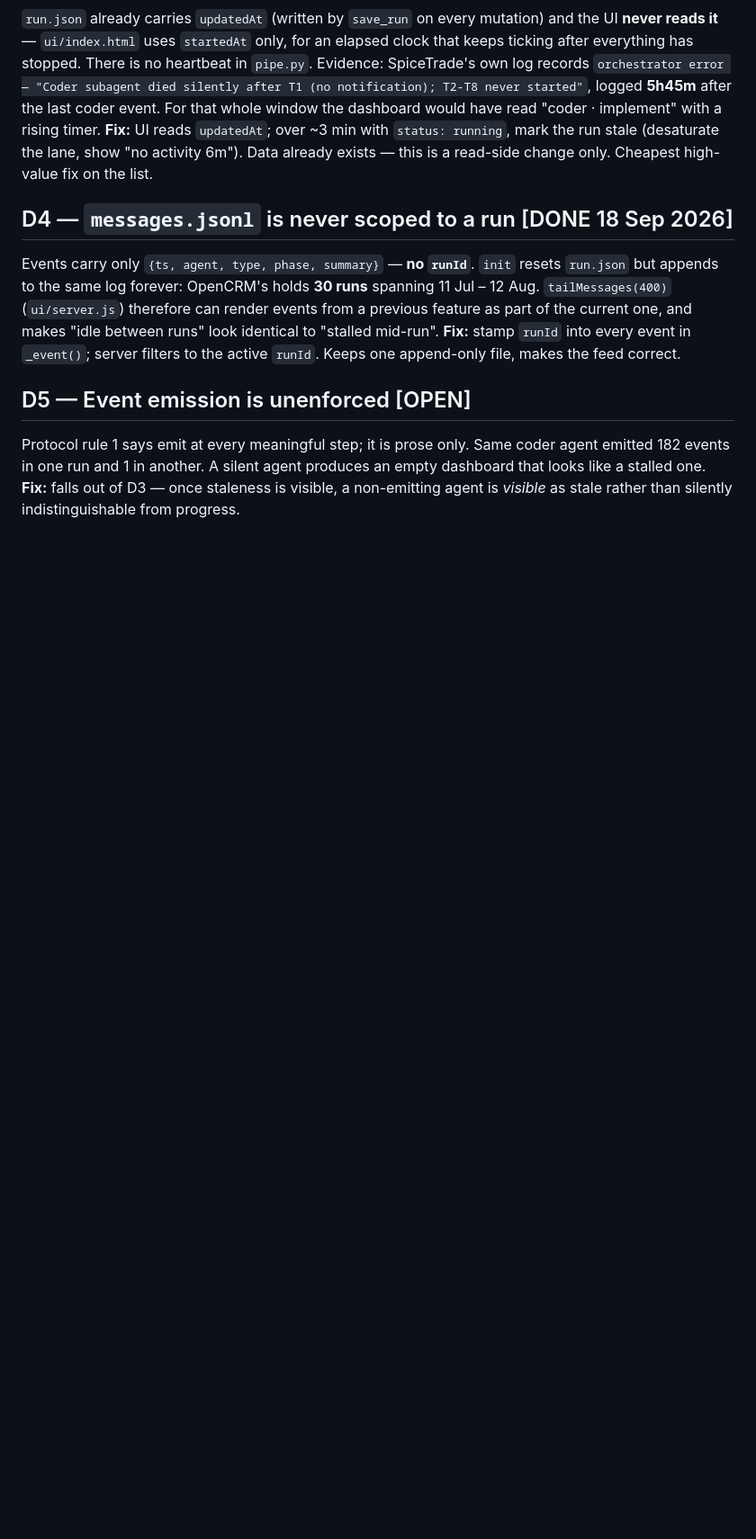
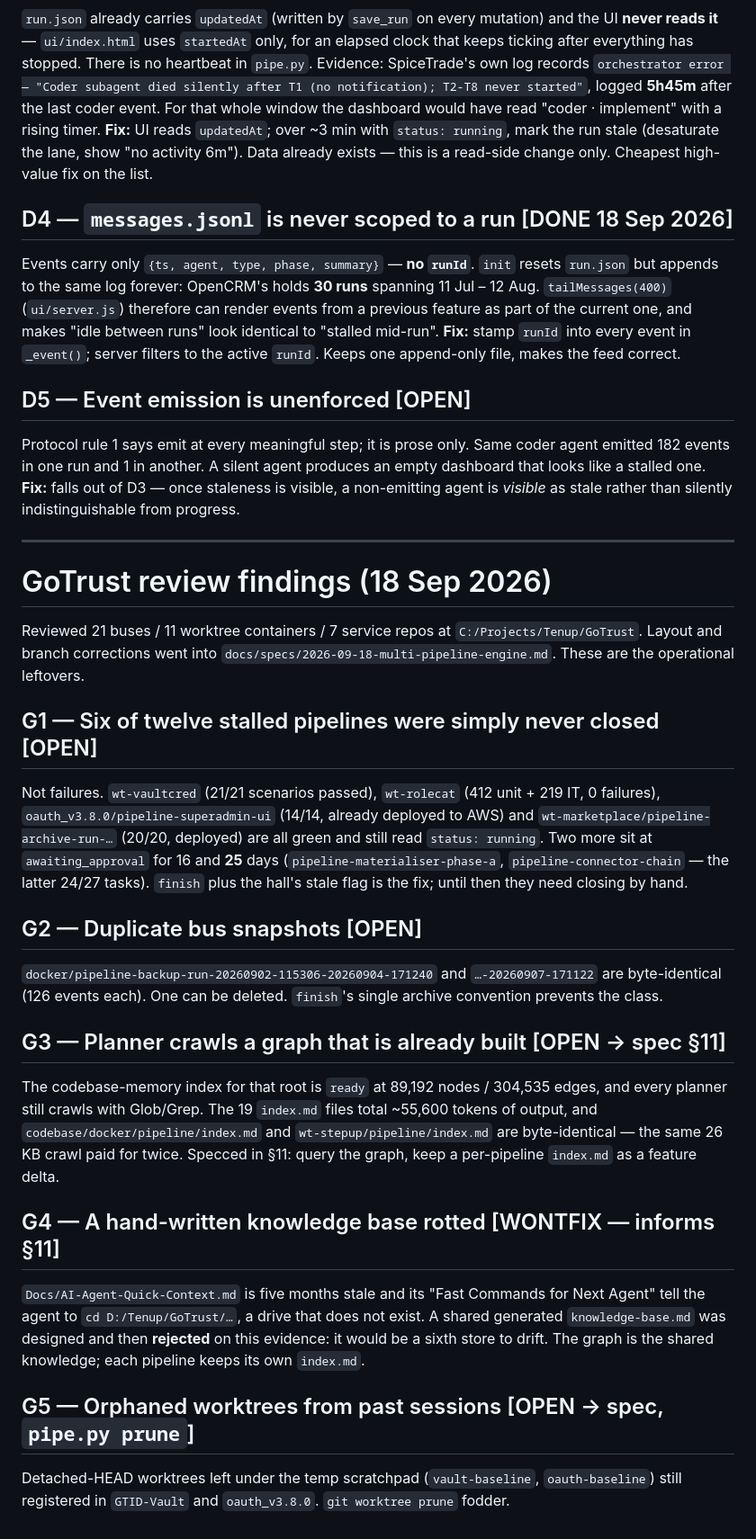
Before and after one commit to DevInventor/Agent-Orchestration, a Markdown page: pending-task.md, the part around the change. Shown at 90% size. Drawn GitHub-style; blank space fills up the shorter version.

```diff
--- a/pending-task.md
+++ b/pending-task.md
@@ -82,3 +82,42 @@ emitted 182 events in one run and 1 in another. A silent agent produces an empty
 dashboard that looks like a stalled one.
 **Fix:** falls out of D3 — once staleness is visible, a non-emitting agent is *visible*
 as stale rather than silently indistinguishable from progress.
+
+---
+
+# GoTrust review findings (18 Sep 2026)
+
+Reviewed 21 buses / 11 worktree containers / 7 service repos at
+`C:/Projects/Tenup/GoTrust`. Layout and branch corrections went into
+`docs/specs/2026-09-18-multi-pipeline-engine.md`. These are the operational leftovers.
+
+## G1 — Six of twelve stalled pipelines were simply never closed  [OPEN]
+Not failures. `wt-vaultcred` (21/21 scenarios passed), `wt-rolecat` (412 unit + 219 IT,
+0 failures), `oauth_v3.8.0/pipeline-superadmin-ui` (14/14, already deployed to AWS) and
+`wt-marketplace/pipeline-archive-run-…` (20/20, deployed) are all green and still read
+`status: running`. Two more sit at `awaiting_approval` for 16 and **25** days
+(`pipeline-materialiser-phase-a`, `pipeline-connector-chain` — the latter 24/27 tasks).
+`finish` plus the hall's stale flag is the fix; until then they need closing by hand.
+
+## G2 — Duplicate bus snapshots  [OPEN]
+`docker/pipeline-backup-run-20260902-115306-20260904-171240` and `…-20260907-171122` are
+byte-identical (126 events each). One can be deleted. `finish`'s single archive convention
+prevents the class.
+
+## G3 — Planner crawls a graph that is already built  [OPEN → spec §11]
+The codebase-memory index for that root is `ready` at 89,192 nodes / 304,535 edges, and
+every planner still crawls with Glob/Grep. The 19 `index.md` files total ~55,600 tokens of
+output, and `codebase/docker/pipeline/index.md` and `wt-stepup/pipeline/index.md` are
+byte-identical — the same 26 KB crawl paid for twice. Specced in §11: query the graph,
+keep a per-pipeline `index.md` as a feature delta.
+
+## G4 — A hand-written knowledge base rotted  [WONTFIX — informs §11]
+`Docs/AI-Agent-Quick-Context.md` is five months stale and its "Fast Commands for Next
+Agent" tell the agent to `cd D:/Tenup/GoTrust/…`, a drive that does not exist. A shared
+generated `knowledge-base.md` was designed and then **rejected** on this evidence: it would
+be a sixth store to drift. The graph is the shared knowledge; each pipeline keeps its own
+`index.md`.
+
+## G5 — Orphaned worktrees from past sessions  [OPEN → spec, `pipe.py prune`]
+Detached-HEAD worktrees left under the temp scratchpad (`vault-baseline`, `oauth-baseline`)
+still registered in `GTID-Vault` and `oauth_v3.8.0`. `git worktree prune` fodder.
```
Also changed, not shown: docs/specs/2026-09-18-multi-pipeline-engine.md (+52 -7 lines).
